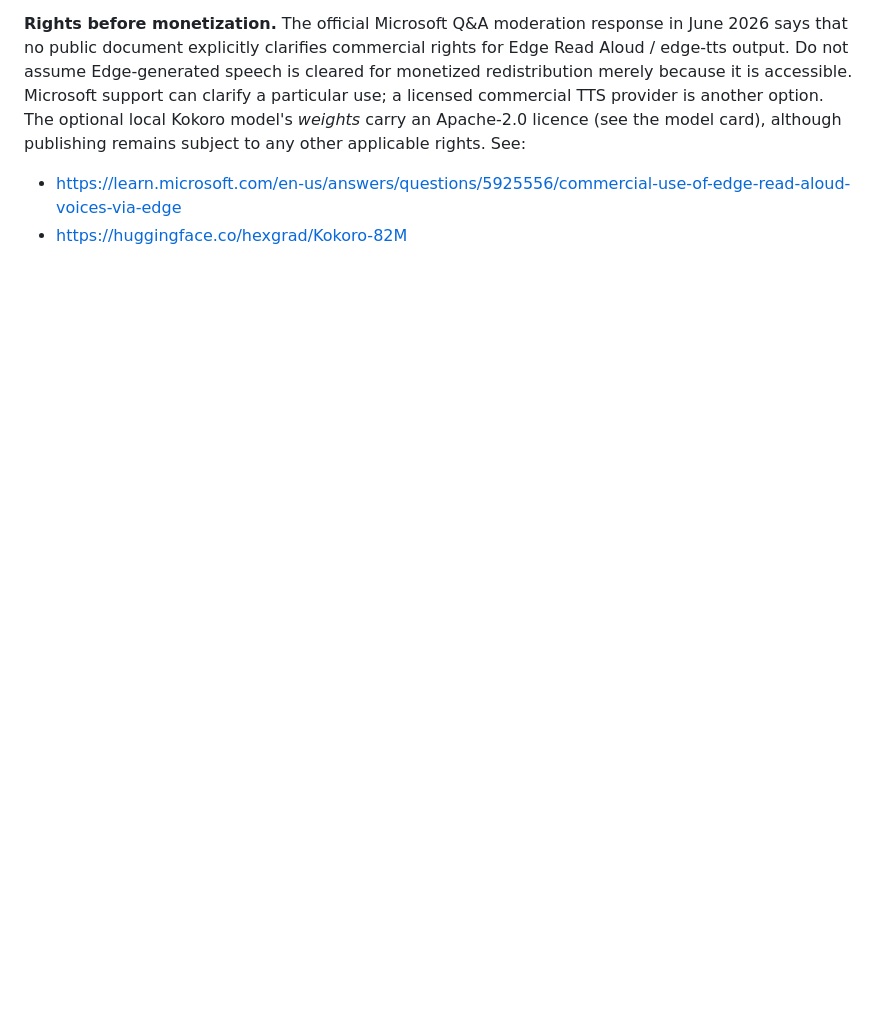
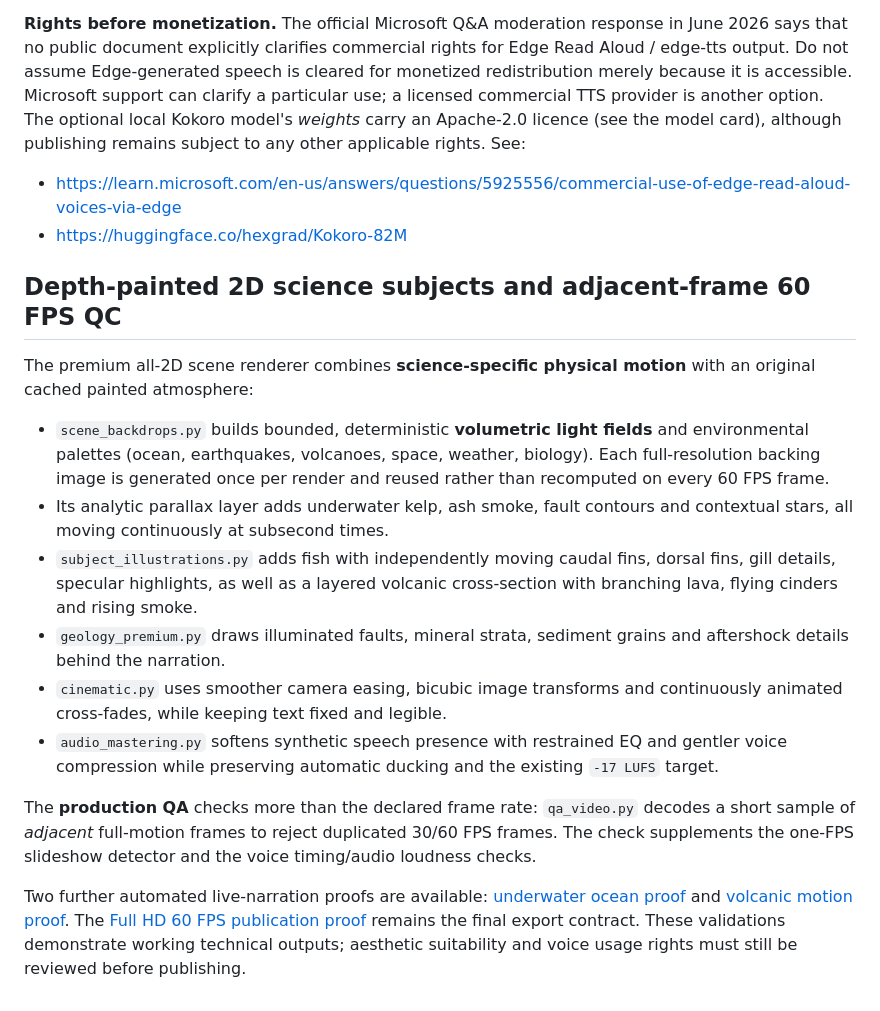
Before and after one commit to dbrckk/Production-vid-o-verticale-, a Markdown page: README.md, the part around the change. Rendered like a GitHub page; blank space fills up the shorter version.

Commit message:
Document new original 2D environments, live physics details and adjacent-frame 60fps quality checks

```diff
--- a/README.md
+++ b/README.md
@@ -313,3 +313,40 @@ an Apache-2.0 licence (see the model card), although publishing remains subject
 to any other applicable rights. See:
 - https://learn.microsoft.com/en-us/answers/questions/5925556/commercial-use-of-edge-read-aloud-voices-via-edge
 - https://huggingface.co/hexgrad/Kokoro-82M
+
+
+
+## Depth-painted 2D science subjects and adjacent-frame 60 FPS QC
+
+The premium all-2D scene renderer combines **science-specific physical motion**
+with an original cached painted atmosphere:
+
+- `scene_backdrops.py` builds bounded, deterministic **volumetric light fields**
+  and environmental palettes (ocean, earthquakes, volcanoes, space, weather,
+  biology). Each full-resolution backing image is generated once per render
+  and reused rather than recomputed on every 60 FPS frame.
+- Its analytic parallax layer adds underwater kelp, ash smoke, fault contours
+  and contextual stars, all moving continuously at subsecond times.
+- `subject_illustrations.py` adds fish with independently moving caudal fins,
+  dorsal fins, gill details, specular highlights, as well as a layered volcanic
+  cross-section with branching lava, flying cinders and rising smoke.
+- `geology_premium.py` draws illuminated faults, mineral strata,
+  sediment grains and aftershock details behind the narration.
+- `cinematic.py` uses smoother camera easing, bicubic image transforms
+  and continuously animated cross-fades, while keeping text fixed and legible.
+- `audio_mastering.py` softens synthetic speech presence with restrained
+  EQ and gentler voice compression while preserving automatic ducking
+  and the existing `-17 LUFS` target.
+
+The **production QA** checks more than the declared frame rate:
+`qa_video.py` decodes a short sample of *adjacent* full-motion frames to
+reject duplicated 30/60 FPS frames. The check supplements the one-FPS
+slideshow detector and the voice timing/audio loudness checks.
+
+Two further automated live-narration proofs are available:
+[underwater ocean proof](https://github.com/dbrckk/Production-vid-o-verticale-/actions/workflows/ocean-proof.yml)
+and [volcanic motion proof](https://github.com/dbrckk/Production-vid-o-verticale-/actions/workflows/volcano-proof.yml).
+The [Full HD 60 FPS publication proof](https://github.com/dbrckk/Production-vid-o-verticale-/actions/workflows/publication-proof.yml)
+remains the final export contract. These validations demonstrate working
+technical outputs; aesthetic suitability and voice usage rights must still be
+reviewed before publishing.
```
